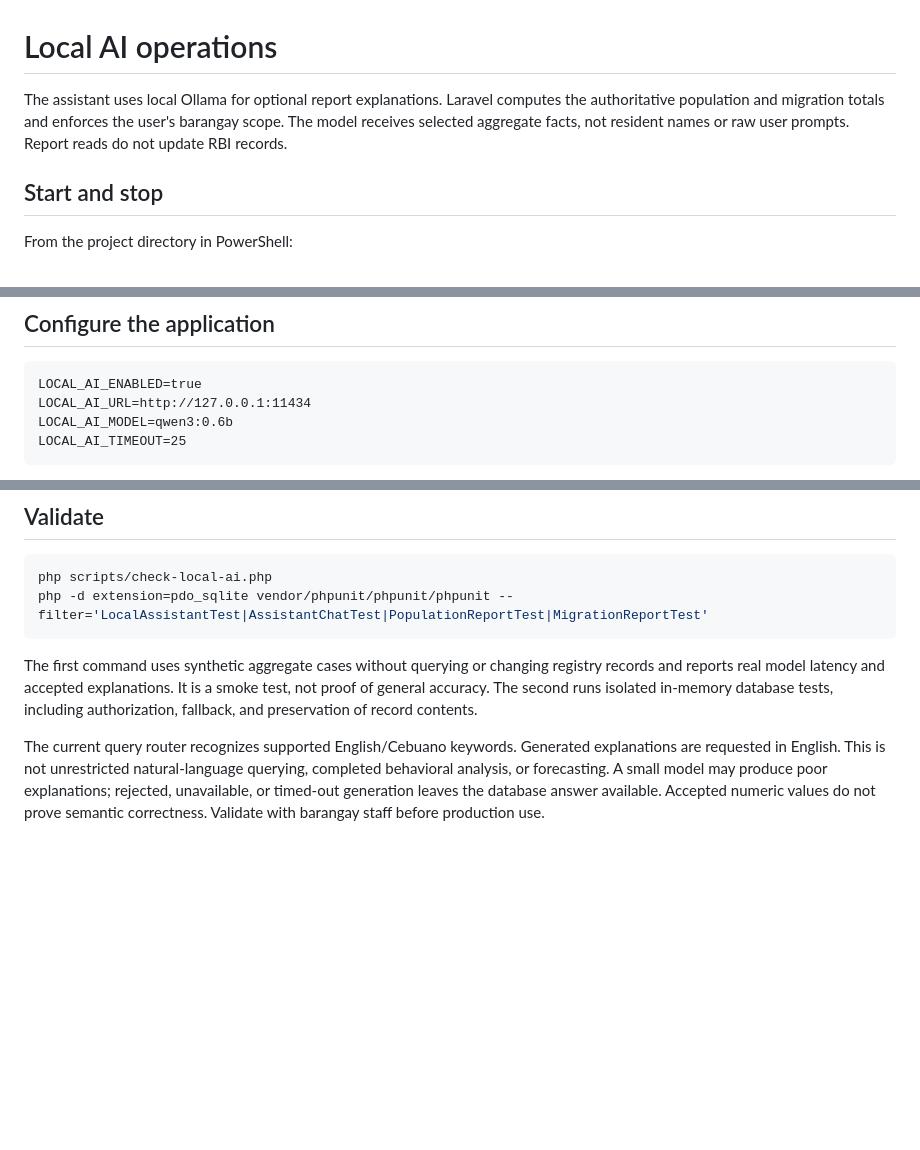
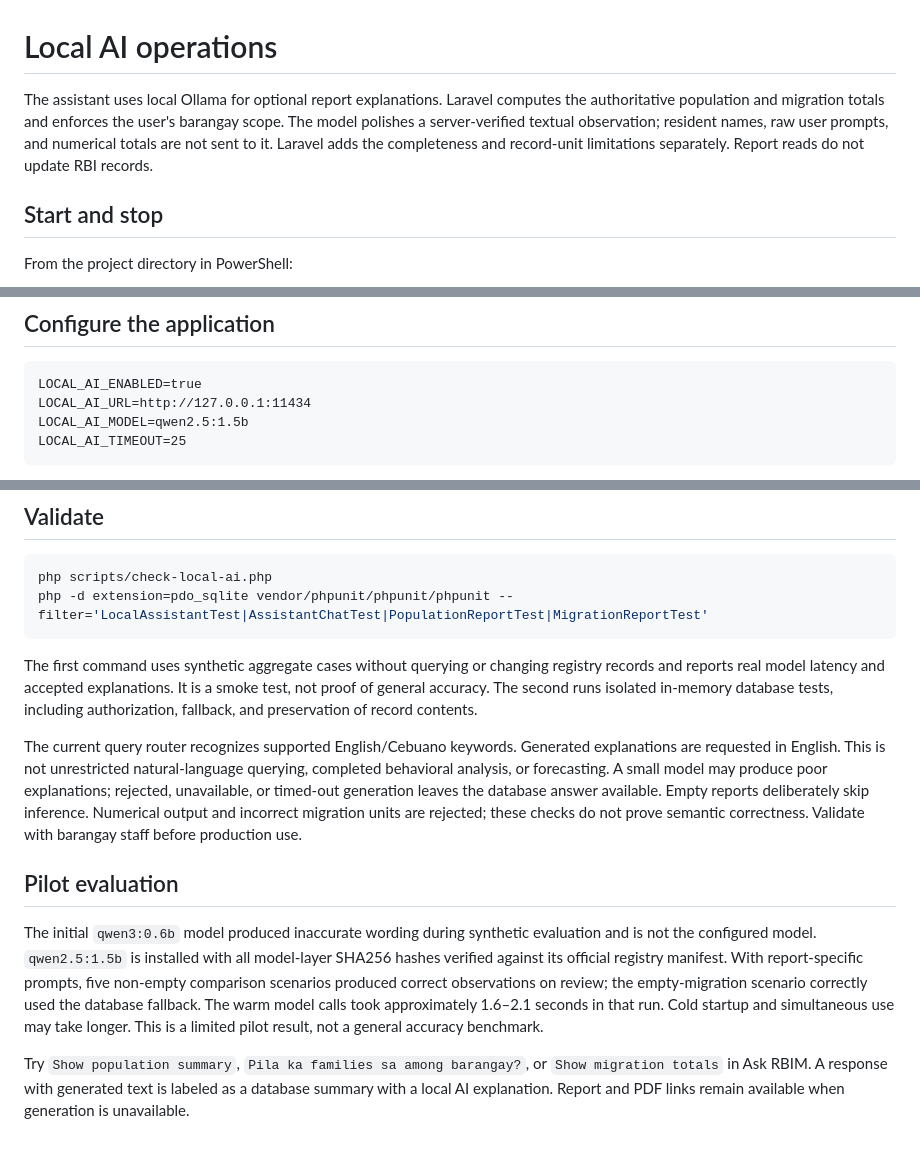
Before and after one commit to ange24-hub/Capstone_2, a Markdown page: docs/local-ai-operations.md, 3 parts joined by grey strips. GitHub-like rendering; blank space fills up the shorter version.

````diff
--- a/docs/local-ai-operations.md
+++ b/docs/local-ai-operations.md
@@ -1,6 +1,6 @@
 # Local AI operations
 
-The assistant uses local Ollama for optional report explanations. Laravel computes the authoritative population and migration totals and enforces the user's barangay scope. The model receives selected aggregate facts, not resident names or raw user prompts. Report reads do not update RBI records.
+The assistant uses local Ollama for optional report explanations. Laravel computes the authoritative population and migration totals and enforces the user's barangay scope. The model polishes a server-verified textual observation; resident names, raw user prompts, and numerical totals are not sent to it. Laravel adds the completeness and record-unit limitations separately. Report reads do not update RBI records.
 
 ## Start and stop
 
@@ -21,7 +21,7 @@ The pilot runtime is Ollama v0.34.0, with CPU libraries and executable taken fro
 ```dotenv
 LOCAL_AI_ENABLED=true
 LOCAL_AI_URL=http://127.0.0.1:11434
-LOCAL_AI_MODEL=qwen3:0.6b
+LOCAL_AI_MODEL=qwen2.5:1.5b
 LOCAL_AI_TIMEOUT=25
 ```
 
@@ -38,4 +38,10 @@ php -d extension=pdo_sqlite vendor/phpunit/phpunit/phpunit --filter='LocalAssist
 
 The first command uses synthetic aggregate cases without querying or changing registry records and reports real model latency and accepted explanations. It is a smoke test, not proof of general accuracy. The second runs isolated in-memory database tests, including authorization, fallback, and preservation of record contents.
 
-The current query router recognizes supported English/Cebuano keywords. Generated explanations are requested in English. This is not unrestricted natural-language querying, completed behavioral analysis, or forecasting. A small model may produce poor explanations; rejected, unavailable, or timed-out generation leaves the database answer available. Accepted numeric values do not prove semantic correctness. Validate with barangay staff before production use.
+The current query router recognizes supported English/Cebuano keywords. Generated explanations are requested in English. This is not unrestricted natural-language querying, completed behavioral analysis, or forecasting. A small model may produce poor explanations; rejected, unavailable, or timed-out generation leaves the database answer available. Empty reports deliberately skip inference. Numerical output and incorrect migration units are rejected; these checks do not prove semantic correctness. Validate with barangay staff before production use.
+
+## Pilot evaluation
+
+The initial `qwen3:0.6b` model produced inaccurate wording during synthetic evaluation and is not the configured model. `qwen2.5:1.5b` is installed with all model-layer SHA256 hashes verified against its official registry manifest. With report-specific prompts, five non-empty comparison scenarios produced correct observations on review; the empty-migration scenario correctly used the database fallback. The warm model calls took approximately 1.6–2.1 seconds in that run. Cold startup and simultaneous use may take longer. This is a limited pilot result, not a general accuracy benchmark.
+
+Try `Show population summary`, `Pila ka families sa among barangay?`, or `Show migration totals` in Ask RBIM. A response with generated text is labeled as a database summary with a local AI explanation. Report and PDF links remain available when generation is unavailable.
````
Also changed, not shown: docs/ai-pilot-readiness.md (+1 -1 lines), docs/manuscript-alignment.md (+3 -3 lines).
